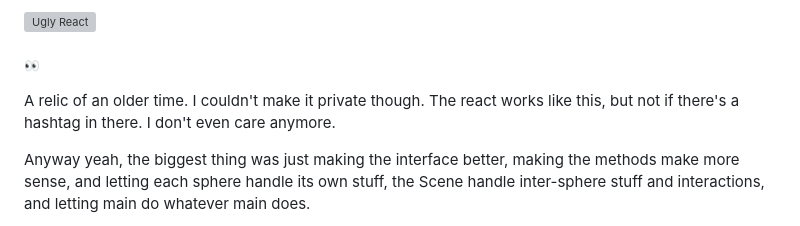
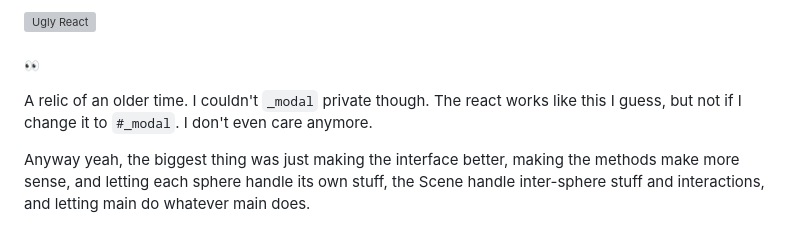
Before and after one commit to eli-johnson-04/portfolio, a Markdown page: activity/Portfolio Website/06-12-2025-Massive-Planet-Refactor-&-More-Polish.md, the part around the change. Drawn GitHub-style; grey boxes are pictures that could not be loaded.

Commit message:
Fix typo

```diff
--- a/activity/Portfolio Website/06-12-2025-Massive-Planet-Refactor-&-More-Polish.md
+++ b/activity/Portfolio Website/06-12-2025-Massive-Planet-Refactor-&-More-Polish.md
@@ -12,7 +12,7 @@ Yay states! I should've used TypeScript in the beginning, but this was a solutio
 ![Ugly React](/images/activity/06-12-2025/ugly-react.webp)
 ###### 👀
 
-A relic of an older time. I couldn't make it private though. The react works like this, but not if there's a hashtag in there. I don't even care anymore.
+A relic of an older time. I couldn't `_modal` private though. The react works like this I guess, but not if I change it to `#_modal`. I don't even care anymore.
 
 Anyway yeah, the biggest thing was just making the interface better, making the methods make more sense, and letting each sphere handle its own stuff, the Scene handle inter-sphere stuff and interactions, and letting main do whatever main does.
 
```
